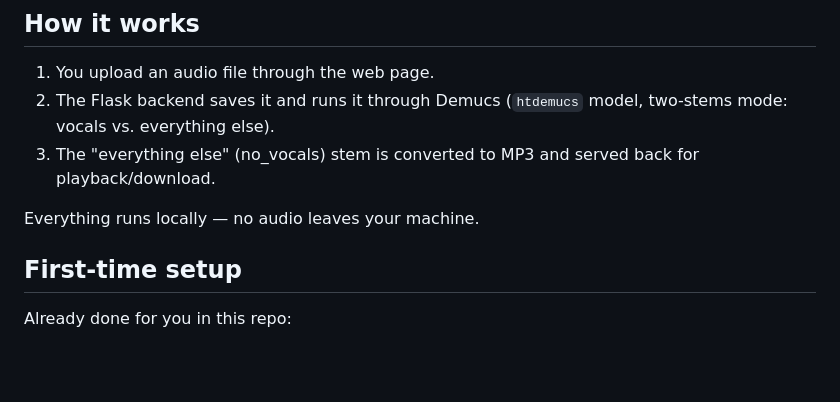
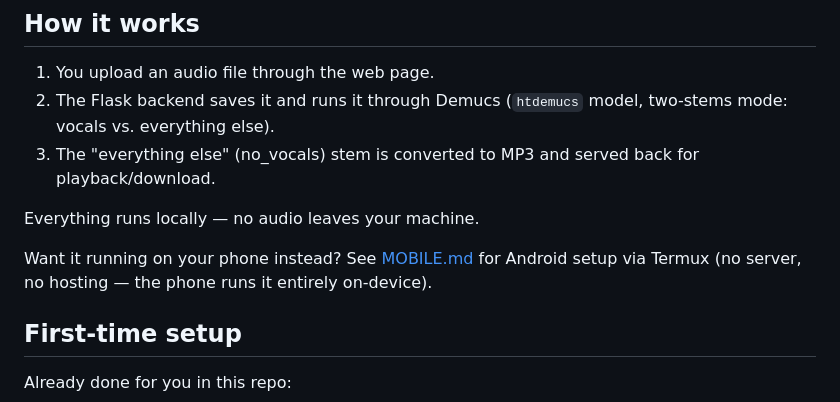
Before and after one commit to Varstar123/stemify, a Markdown page: README.md, the part around the change. Drawn GitHub-style; blank space fills up the shorter version.

```diff
--- a/README.md
+++ b/README.md
@@ -13,6 +13,10 @@ AI music source separation model) running locally on your machine.
    back for playback/download.
 
 Everything runs locally — no audio leaves your machine.
+
+Want it running on your phone instead? See [MOBILE.md](MOBILE.md) for
+Android setup via Termux (no server, no hosting — the phone runs it
+entirely on-device).
 
 ## First-time setup
 
```
Also changed, not shown: MOBILE.md (added, +106 -0 lines).
